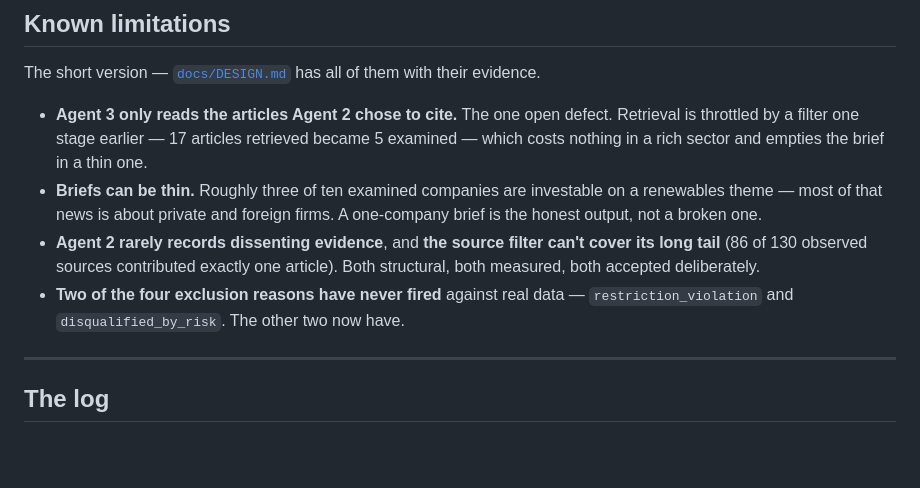
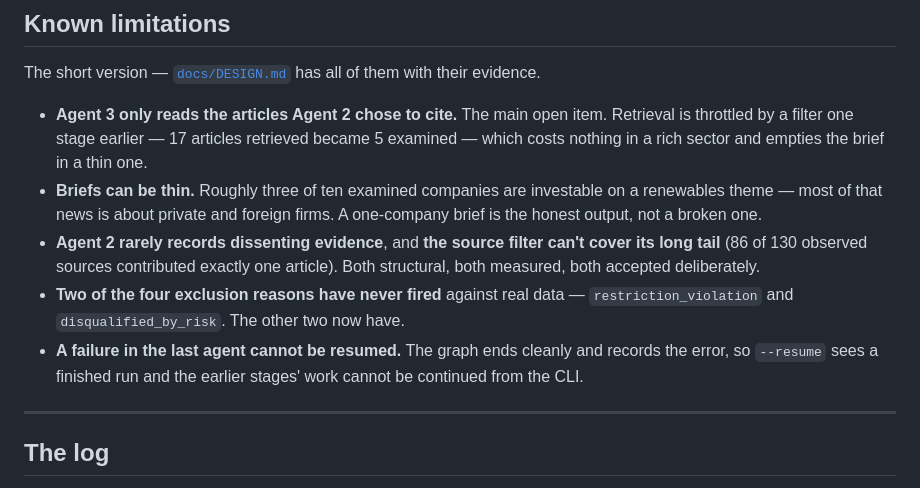
Before and after one commit to AryaPathare/ai-investment-agent, a Markdown page: README.md, the part around the change. GitHub-like rendering; blank space fills up the shorter version.

```diff
--- a/README.md
+++ b/README.md
@@ -257,8 +257,8 @@ docs/              Design notes and the project log.
 The short version — [`docs/DESIGN.md`](docs/DESIGN.md) has all of them with
 their evidence.
 
-- **Agent 3 only reads the articles Agent 2 chose to cite.** The one open
-  defect. Retrieval is throttled by a filter one stage earlier — 17 articles
+- **Agent 3 only reads the articles Agent 2 chose to cite.** The main open
+  item. Retrieval is throttled by a filter one stage earlier — 17 articles
   retrieved became 5 examined — which costs nothing in a rich sector and empties
   the brief in a thin one.
 - **Briefs can be thin.** Roughly three of ten examined companies are
@@ -269,6 +269,9 @@ their evidence.
   article). Both structural, both measured, both accepted deliberately.
 - **Two of the four exclusion reasons have never fired** against real data —
   `restriction_violation` and `disqualified_by_risk`. The other two now have.
+- **A failure in the last agent cannot be resumed.** The graph ends cleanly and
+  records the error, so `--resume` sees a finished run and the earlier stages'
+  work cannot be continued from the CLI.
 
 ---
 
```
Also changed, not shown: NEXT_SESSION.md (+61 -12 lines), docs/DESIGN.md (+16 -0 lines).
